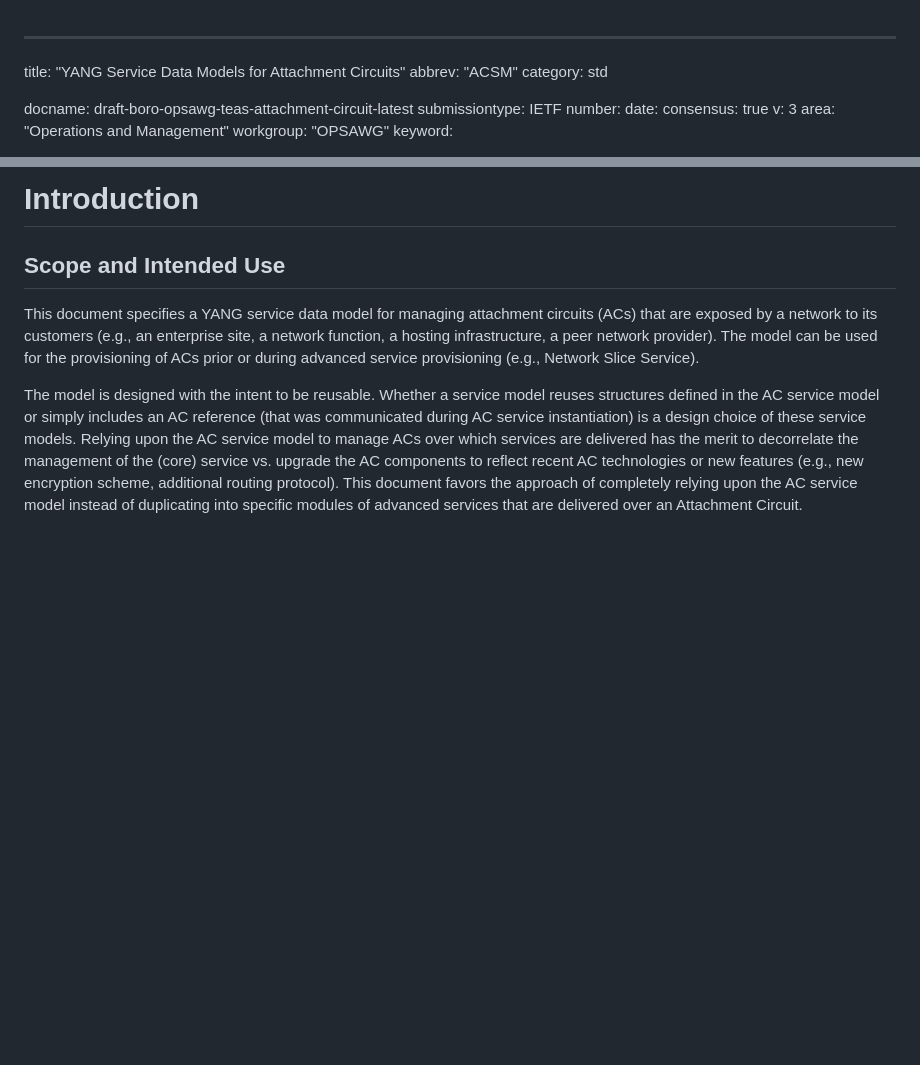
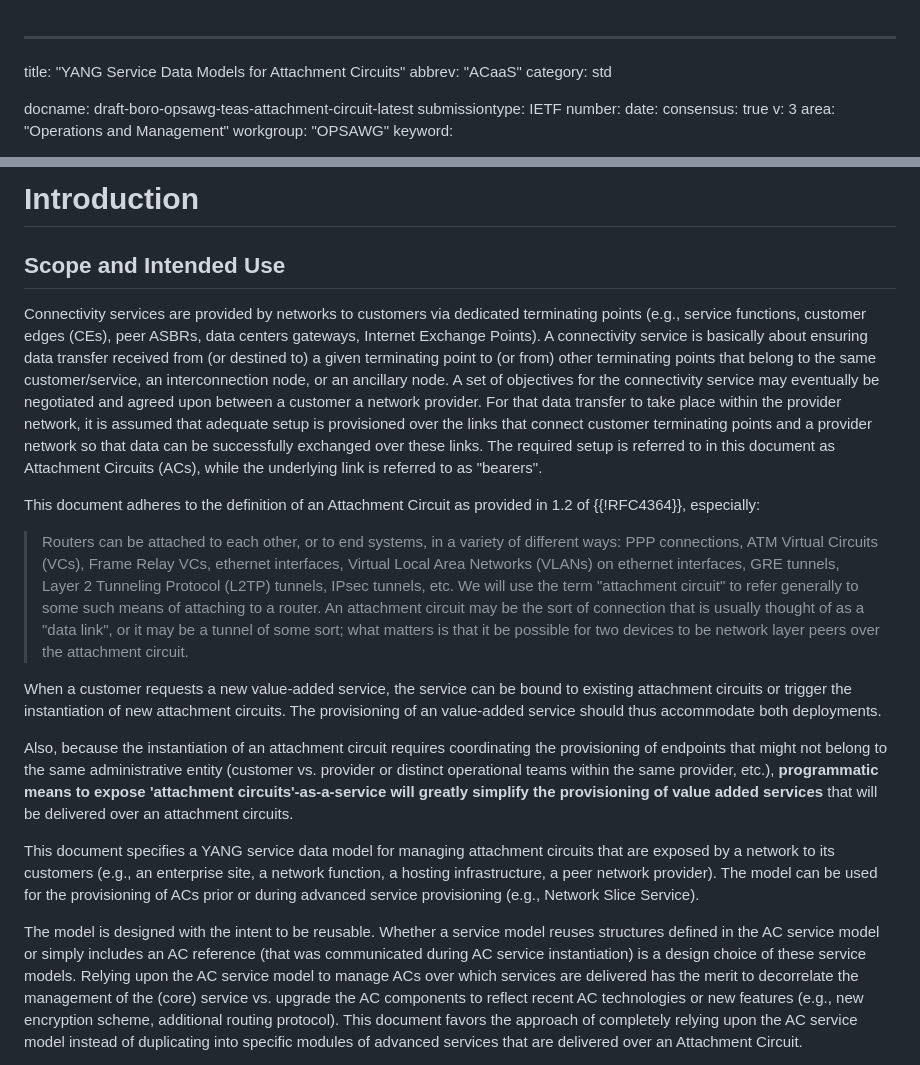
Before and after one commit to robric/attachment-circuit-model, a Markdown page: draft-boro-opsawg-teas-attachment-circuit.md, 2 parts joined by grey strips. Rendered like a GitHub page; blank space fills up the shorter version.

Commit message:
AC Definition

```diff
--- a/draft-boro-opsawg-teas-attachment-circuit.md
+++ b/draft-boro-opsawg-teas-attachment-circuit.md
@@ -1,6 +1,6 @@
 ---
 title: "YANG Service Data Models for Attachment Circuits"
-abbrev: "ACSM"
+abbrev: "ACaaS"
 category: std
 
 docname: draft-boro-opsawg-teas-attachment-circuit-latest
@@ -69,7 +69,26 @@ Each AC is identified with a unique identifier within a domain. The mapping betw
 
 ## Scope and Intended Use
 
-This document specifies a YANG service data model for managing attachment circuits (ACs) that are exposed by a network to its customers (e.g., an enterprise site, a network function, a hosting infrastructure, a peer network provider). The model can be used for the provisioning of ACs prior or during advanced service provisioning (e.g., Network Slice Service).
+Connectivity services are provided by networks to customers via dedicated terminating points (e.g., service functions, customer edges (CEs), peer ASBRs, data centers gateways, Internet Exchange Points). A connectivity service is basically about ensuring data transfer received from (or destined to) a given terminating point to (or from) other terminating points that belong to the same customer/service, an interconnection node, or an ancillary node. A set of objectives for the connectivity service may eventually be negotiated and agreed upon between a customer a network provider. For that data transfer to take place within the provider network, it is assumed that adequate setup is provisioned over the links that connect customer terminating points and a provider network so that data can be successfully exchanged over these links. The required setup is referred to in this document as Attachment Circuits (ACs), while the underlying link is referred to as "bearers".
+
+This document adheres to the definition of an Attachment Circuit as provided in 1.2 of {{!RFC4364}}, especially:
+
+> Routers can be attached to each other, or to end systems, in a
+   variety of different ways: PPP connections, ATM Virtual Circuits
+   (VCs), Frame Relay VCs, ethernet interfaces, Virtual Local Area
+   Networks (VLANs) on ethernet interfaces, GRE tunnels, Layer 2
+   Tunneling Protocol (L2TP) tunnels, IPsec tunnels, etc.  We will use
+   the term "attachment circuit" to refer generally to some such means
+   of attaching to a router.  An attachment circuit may be the sort of
+   connection that is usually thought of as a "data link", or it may be
+   a tunnel of some sort; what matters is that it be possible for two
+   devices to be network layer peers over the attachment circuit.
+
+When a customer requests a new value-added service, the service can be bound to existing attachment circuits or trigger the instantiation of new attachment circuits. The provisioning of an value-added service should thus accommodate both deployments.
+
+Also, because the instantiation of an attachment circuit requires coordinating the provisioning of endpoints that might not belong to the same administrative entity (customer vs. provider or distinct operational teams within the same provider, etc.), **programmatic means to expose 'attachment circuits'-as-a-service will greatly simplify the provisioning of value added services** that will be delivered over an attachment circuits.
+
+This document specifies a YANG service data model for managing attachment circuits that are exposed by a network to its customers (e.g., an enterprise site, a network function, a hosting infrastructure, a peer network provider). The model can be used for the provisioning of ACs prior or during advanced service provisioning (e.g., Network Slice Service).
 
 The model is designed with the intent to be reusable. Whether a service model reuses structures defined in the AC service model or simply includes an AC reference (that was communicated during AC service instantiation) is a design choice of these service models. Relying upon the AC service model to manage ACs over which services are delivered has the merit to decorrelate the management of the (core) service vs. upgrade the AC components to reflect recent AC technologies or new features (e.g., new encryption scheme, additional routing protocol). This document favors the approach of completely relying upon the AC service model instead of duplicating into specific modules of advanced services that are delivered over an Attachment Circuit.
 
```
